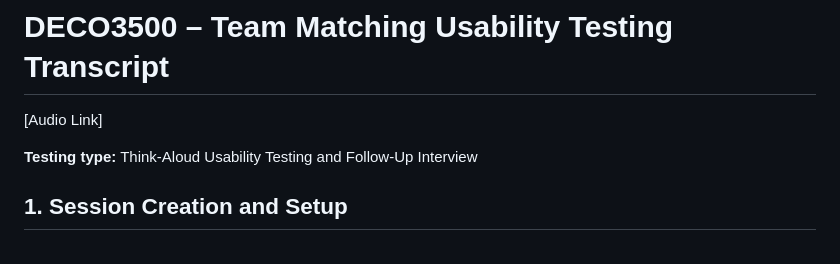
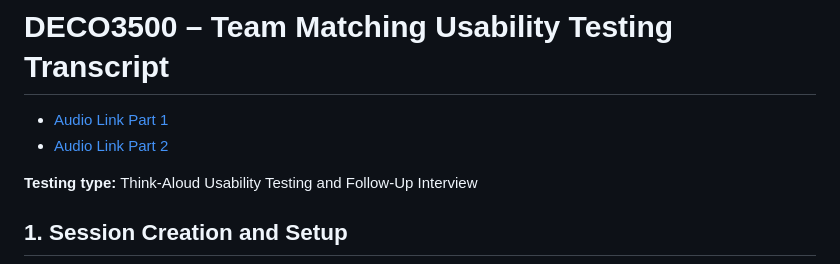
Before and after one commit to syafnm/deco3500_socialbees, a Markdown page: Prototype Testing/testing-3-15102026.md, the part around the change. Drawn GitHub-style.

Commit message:
update testing 3 document and transcript

```diff
--- a/Prototype Testing/testing-3-15102026.md
+++ b/Prototype Testing/testing-3-15102026.md
@@ -1,5 +1,6 @@
 # DECO3500 – Team Matching Usability Testing Transcript
-[Audio Link]
+- [Audio Link Part 1](./audio-recording/Testing-3-15102026-1.m4a)
+- [Audio Link Part 2](./audio-recording/Testing-3-15102026-2.m4a)
 
 **Testing type:** Think-Aloud Usability Testing and Follow-Up Interview
 
```
